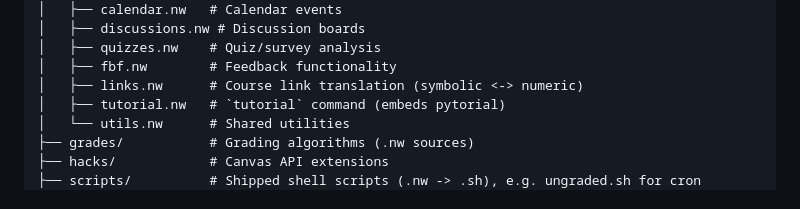
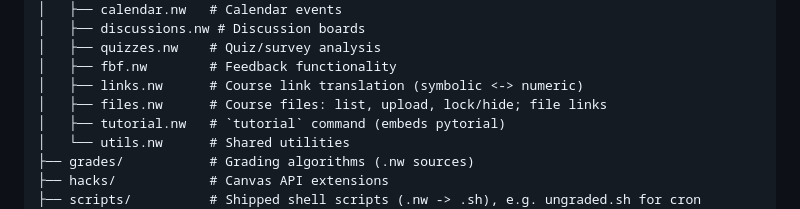
Before and after one commit to dbosk/canvaslms, a Markdown page: CLAUDE.md, the part around the change. Rendered like a GitHub page.

Commit message:
List files.nw in CLAUDE.md directory layout
Co-Authored-By: Claude Opus 5.5 <noreply@anthropic.com>
Claude-Session: https://claude.ai/code/session_01BXkxwVL44heLXTenXJRSLQ

```diff
--- a/CLAUDE.md
+++ b/CLAUDE.md
@@ -667,6 +667,7 @@ src/canvaslms/
 │   ├── quizzes.nw    # Quiz/survey analysis
 │   ├── fbf.nw        # Feedback functionality
 │   ├── links.nw      # Course link translation (symbolic <-> numeric)
+│   ├── files.nw      # Course files: list, upload, lock/hide; file links
 │   ├── tutorial.nw   # `tutorial` command (embeds pytorial)
 │   └── utils.nw      # Shared utilities
 ├── grades/           # Grading algorithms (.nw sources)
```
